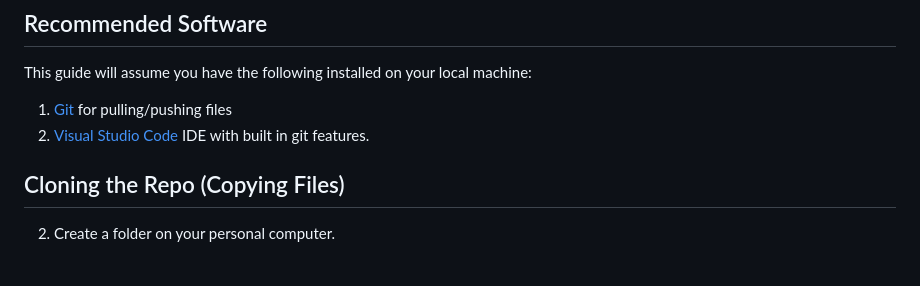
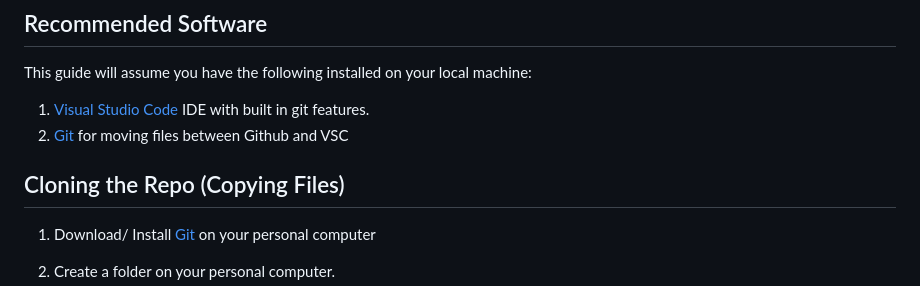
Before and after one commit to kahleeeb3/Web-Team, a Markdown page: setup/README.md, the part around the change printed below. Rendered like a GitHub page; blank space fills up the shorter version.

```diff
--- a/setup/README.md
+++ b/setup/README.md
@@ -1,7 +1,10 @@
 # How to Setup
 ## Recommended Software
 This guide will assume you have the following installed on your local machine:
-1. [Git](https://git-scm.com/downloads) for pulling/pushing files
-2. [Visual Studio Code](https://code.visualstudio.com/) IDE with built in git features.
+1. [Visual Studio Code](https://code.visualstudio.com/) IDE with built in git features.
+2. [Git](https://git-scm.com/downloads) for moving files between Github and VSC
 ## Cloning the Repo (Copying Files)
+
+1. Download/ Install [Git](https://git-scm.com/downloads) on your personal computer
+
 2. Create a folder on your personal computer.
```
Also changed, not shown: other parts of setup/README.md (+37 -7 lines), setup/image04.png (added), setup/image05.png (added), setup/image06.png (added).
